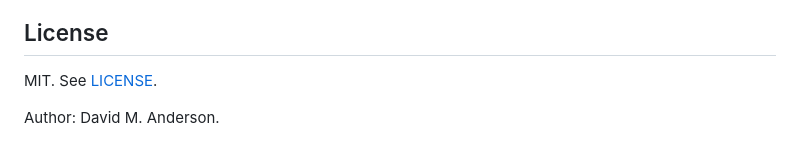
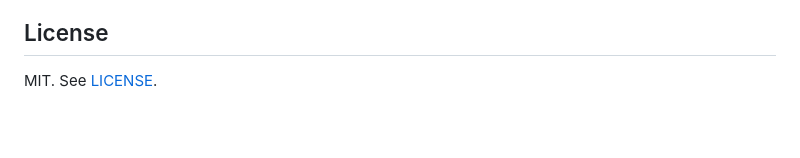
Before and after one commit to excelano/ved, a Markdown page: README.md, the part around the change. Rendered like a GitHub page; blank space fills up the shorter version.

Commit message:
Remove author and AI-assistance attribution; it belongs in source file headers

```diff
--- a/README.md
+++ b/README.md
@@ -206,5 +206,3 @@ Two limitations are inherited from ed and intentional, since changing them would
 ## License
 
 MIT. See [LICENSE](LICENSE).
-
-Author: David M. Anderson.
```
